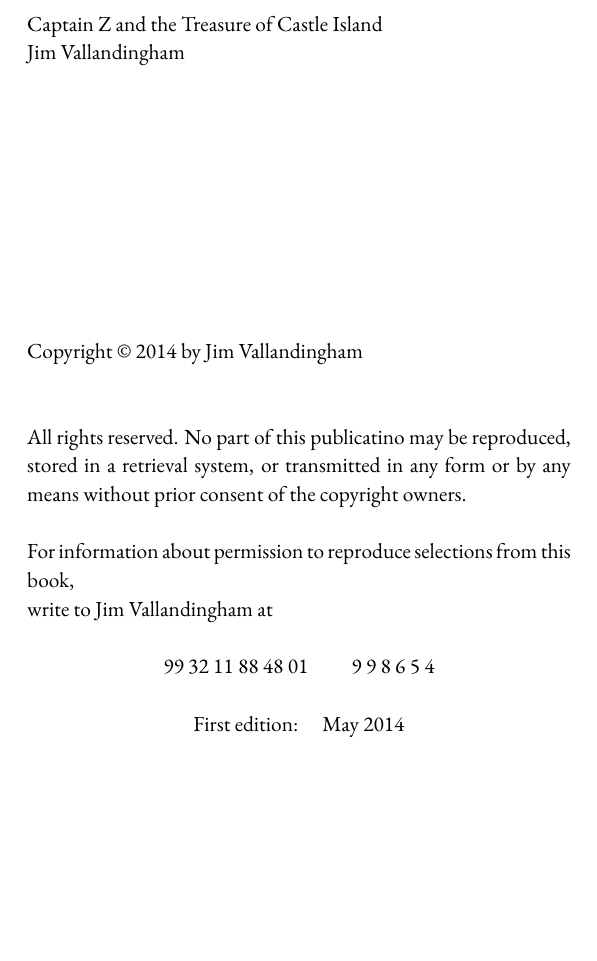
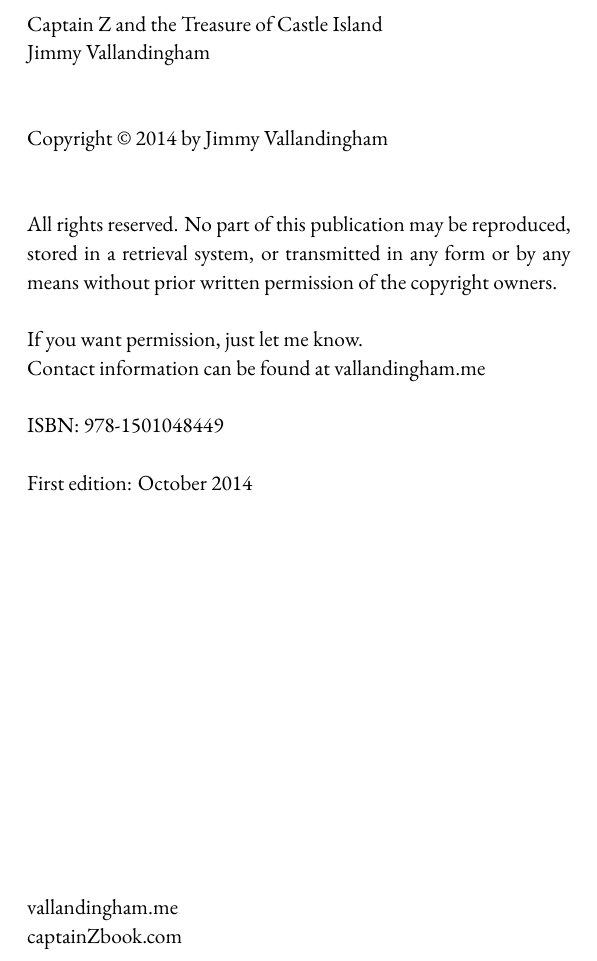
Before and after one commit to vlandham/captain_z, a LaTeX book (_layouts/pdf-template.tex): part of page 4 of 7, cut so that both start at the same text, the shorter picture padded with empty space. Compiled offline with XeLaTeX; a missing font is replaced by an installed copy or a similar font.

Commit message:
copyright page

```diff
--- a/_layouts/pdf-template.tex
+++ b/_layouts/pdf-template.tex
@@ -187,28 +187,24 @@
   \parskip \baselineskip
   \vfill
   Captain Z and the Treasure of Castle Island \\
-  Jim Vallandingham \\
+  Jimmy Vallandingham \\
+
+
+  Copyright \textcopyright{} 2014 by Jimmy Vallandingham \\
+
+  All rights reserved. No part of this publication may be reproduced, stored in a retrieval system, or transmitted in any form or by any means without prior written permission of the copyright owners.
+
+  If you want permission, just let me know.\\
+  Contact information can be found at vallandingham.me
+
+
+  ISBN: 978-1501048449
+
+  First edition: October 2014
 
   \vfill
-
-  Copyright \textcopyright{} 2014 by Jim Vallandingham \\
-
-  All rights reserved. No part of this publicatino may be reproduced, stored in a retrieval system, or transmitted in any form or by any means without prior consent of the copyright owners.
-
-  For information about permission to reproduce selections from this book,\\
-  write to Jim Vallandingham at
-
-  \begin{center}
-    99 32 11 88 48 01\hspace{2em}9 9 8 6 5 4 %1
-  \end{center}
-
-  \begin{center}
-  \begin{tabular}{ll}
-    First edition:  & May 2014
-  \end{tabular}
-  \end{center}
-
-  \vfill
+  vallandingham.me\\
+  captainZbook.com
   \vspace*{2\baselineskip}
   \clearpage
   \endgroup
```
Also changed, not shown: out/captain_z.pdf, _layouts/pdf-template.tex (2 more changed lines).
